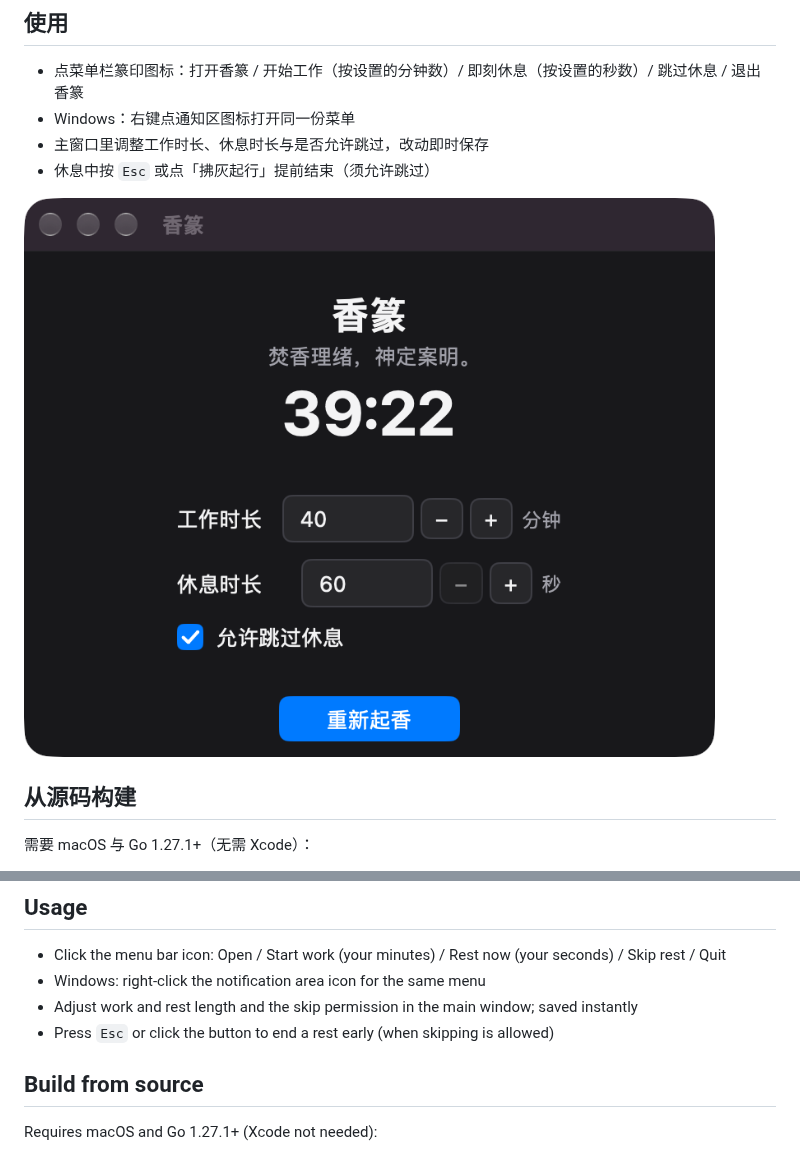
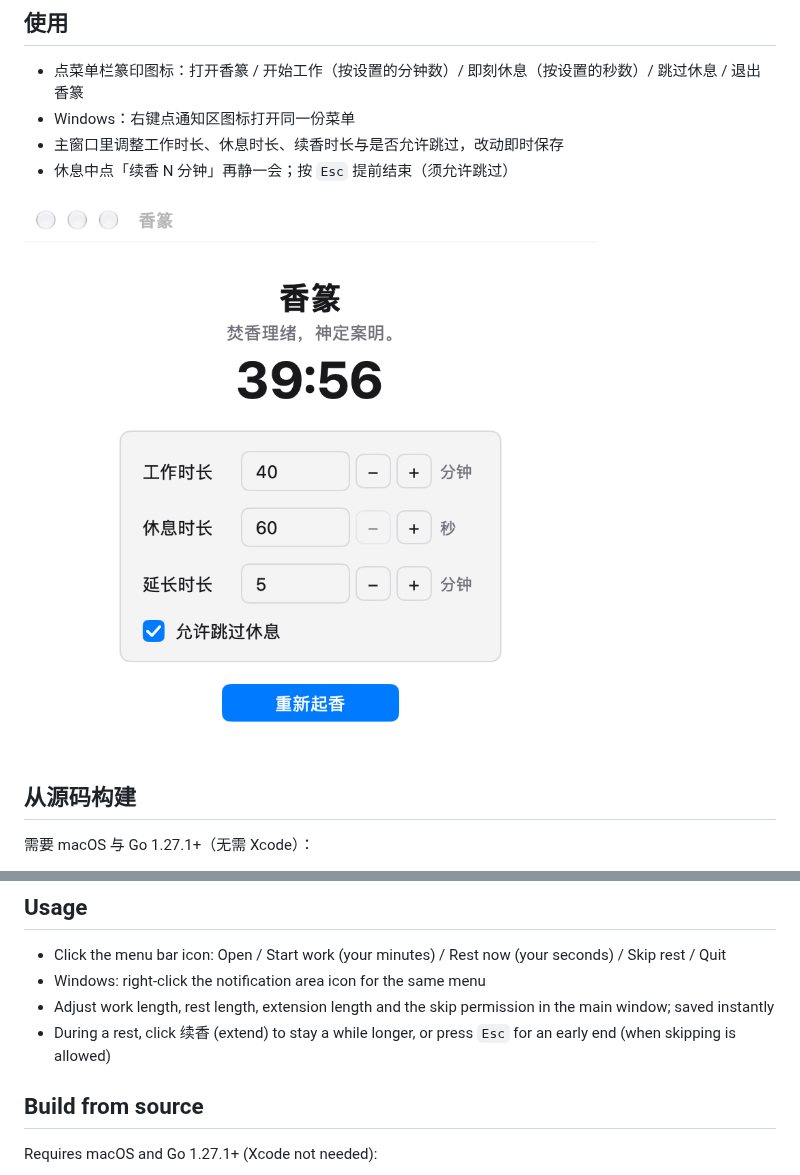
Before and after one commit to iwangjie/xiangzhuan, a Markdown page: README.md, 2 parts joined by grey strips. GitHub-like rendering; pictures changed too: docs/0.5.0/settings-window.png (added).

```diff
--- a/README.md
+++ b/README.md
@@ -41,10 +43,10 @@ xattr -d com.apple.quarantine /Applications/香篆.app
 
 - 点菜单栏篆印图标：打开香篆 / 开始工作（按设置的分钟数）/ 即刻休息（按设置的秒数）/ 跳过休息 / 退出香篆
 - Windows：右键点通知区图标打开同一份菜单
-- 主窗口里调整工作时长、休息时长与是否允许跳过，改动即时保存
-- 休息中按 `Esc` 或点「拂灰起行」提前结束（须允许跳过）
+- 主窗口里调整工作时长、休息时长、续香时长与是否允许跳过，改动即时保存
+- 休息中点「续香 N 分钟」再静一会；按 `Esc` 提前结束（须允许跳过）
 
-![设置界面](docs/0.2.0/settings-window.png)
+![设置界面](docs/0.5.0/settings-window.png)
 
 ## 从源码构建
 
@@ -112,8 +116,8 @@ xattr -d com.apple.quarantine /Applications/香篆.app
 
 - Click the menu bar icon: Open / Start work (your minutes) / Rest now (your seconds) / Skip rest / Quit
 - Windows: right-click the notification area icon for the same menu
-- Adjust work and rest length and the skip permission in the main window; saved instantly
-- Press `Esc` or click the button to end a rest early (when skipping is allowed)
+- Adjust work length, rest length, extension length and the skip permission in the main window; saved instantly
+- During a rest, click 续香 (extend) to stay a while longer, or press `Esc` for an early end (when skipping is allowed)
 
 ## Build from source
 
```
Also changed, not shown: other parts of README.md (+11 -7 lines), docs/0.5.0/rest-extend-button.png (added), docs/0.5.0/rest-main-display.png (added), docs/0.5.0/rest-virtual-display.png (added), 2 other files.
